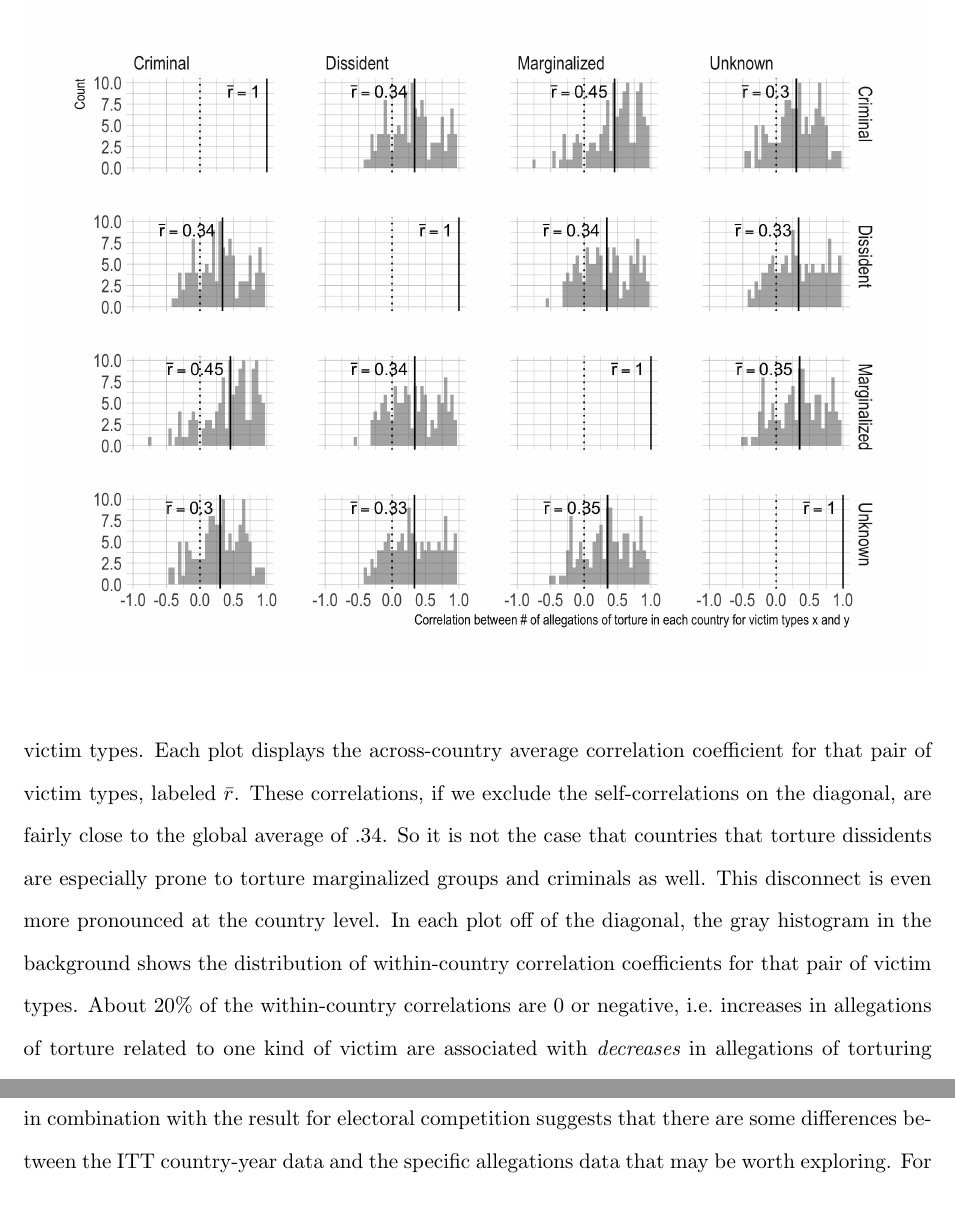
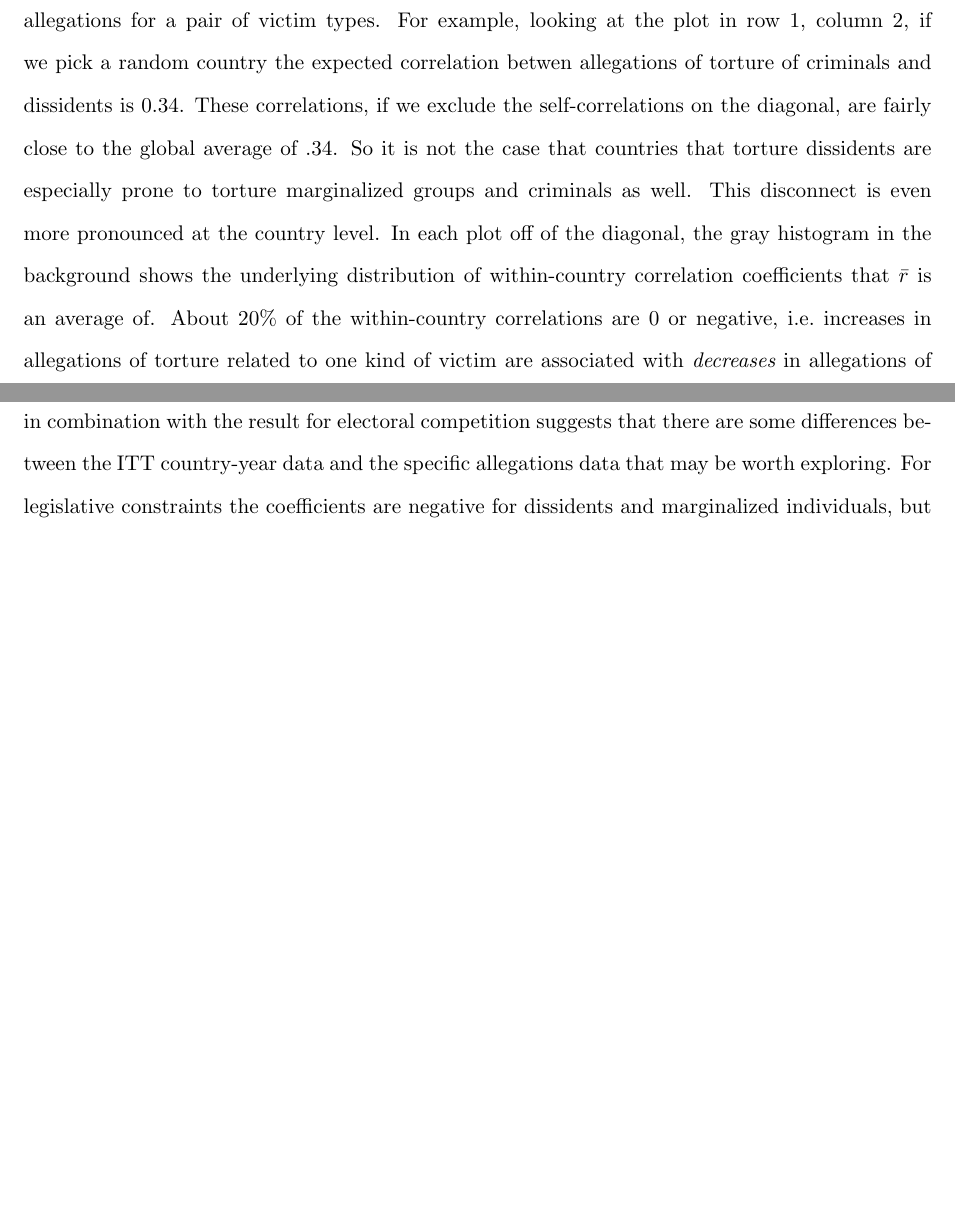
Before and after one commit to andybega/isa-2018, a LaTeX paper (manuscript/beg_hil.tex): two parts of pages 15 and 18 of 24 before the commit and two parts of pages 15 and 20 of 25 after it, joined at a grey line, cut at the place of the change, the shorter picture padded with empty space. Compiled offline with pdfLaTeX.

Commit message:
clarify text discussing Figure 2

```diff
--- a/manuscript/beg_hil.tex
+++ b/manuscript/beg_hil.tex
@@ -128,7 +128,7 @@ The ITT data do not constitute a census of cases of torture. Its creators encour
 %This means that explanations for state violence that focus on the repression of dissent leave many, perhaps most, cases of violence unexplained.
 
 %Despite the fact that perpetrators of oppressive and repressive violence have distinct motives, it is possible that these kinds of state violence tend to occur in similar social, political, and economic contexts and so will be predicted by many of the same factors. If this were the case it may not be consequential to use measures that aggregate the two, as is common practice. Of course, we cannot know whether this is the case unless we disaggregate the two and consider them separately.
-Additionally, the ITT data suggest that the torture of different victims follow quite different patterns. Figure \ref{fig:correlation-matrix} shows the correlations between allegation counts for the four most common victim types. Each plot displays the across-country average correlation coefficient for that pair of victim types, labeled $\bar{r}$. These correlations, if we exclude the self-correlations on the diagonal, are fairly close to the global average of .34. So it is not the case that countries that torture dissidents are especially prone to torture marginalized groups and criminals as well. This disconnect is even more pronounced at the country level. In each plot off of the diagonal, the gray histogram in the background shows the distribution of within-country correlation coefficients for that pair of victim types. About 20\% of the within-country correlations are 0 or negative, i.e.\ increases in allegations of torture related to one kind of victim are associated with {\em decreases} in allegations of torturing another kind of victim. The general point is that allegations of torturing different kinds of victims are only loosely related. In other words, those countries that (allegedly) torture dissidents  do not necessarily (allegedly) torture criminal suspects or marginalized individuals.
+Additionally, the ITT data suggest that the torture of different victims follow quite different patterns. Figure \ref{fig:correlation-matrix} shows the correlations between allegation counts for the four most common victim types. The number $\bar{r}$ in each plot is the average of within-country correlations between allegations for a pair of victim types. For example, looking at the plot in row 1, column 2, if we pick a random country the expected correlation betwen allegations of torture of criminals and dissidents is 0.34. These correlations, if we exclude the self-correlations on the diagonal, are fairly close to the global average of .34. So it is not the case that countries that torture dissidents are especially prone to torture marginalized groups and criminals as well. This disconnect is even more pronounced at the country level. In each plot off of the diagonal, the gray histogram in the background shows the underlying distribution of within-country correlation coefficients that $\bar{r}$ is an average of. About 20\% of the within-country correlations are 0 or negative, i.e.\ increases in allegations of torture related to one kind of victim are associated with {\em decreases} in allegations of torturing another kind of victim. The general point is that allegations of torturing different kinds of victims are only loosely related. In other words, those countries that (allegedly) torture dissidents  do not necessarily (allegedly) torture criminal suspects or marginalized individuals.
 
 \begin{figure}
 \begin{center}
```
